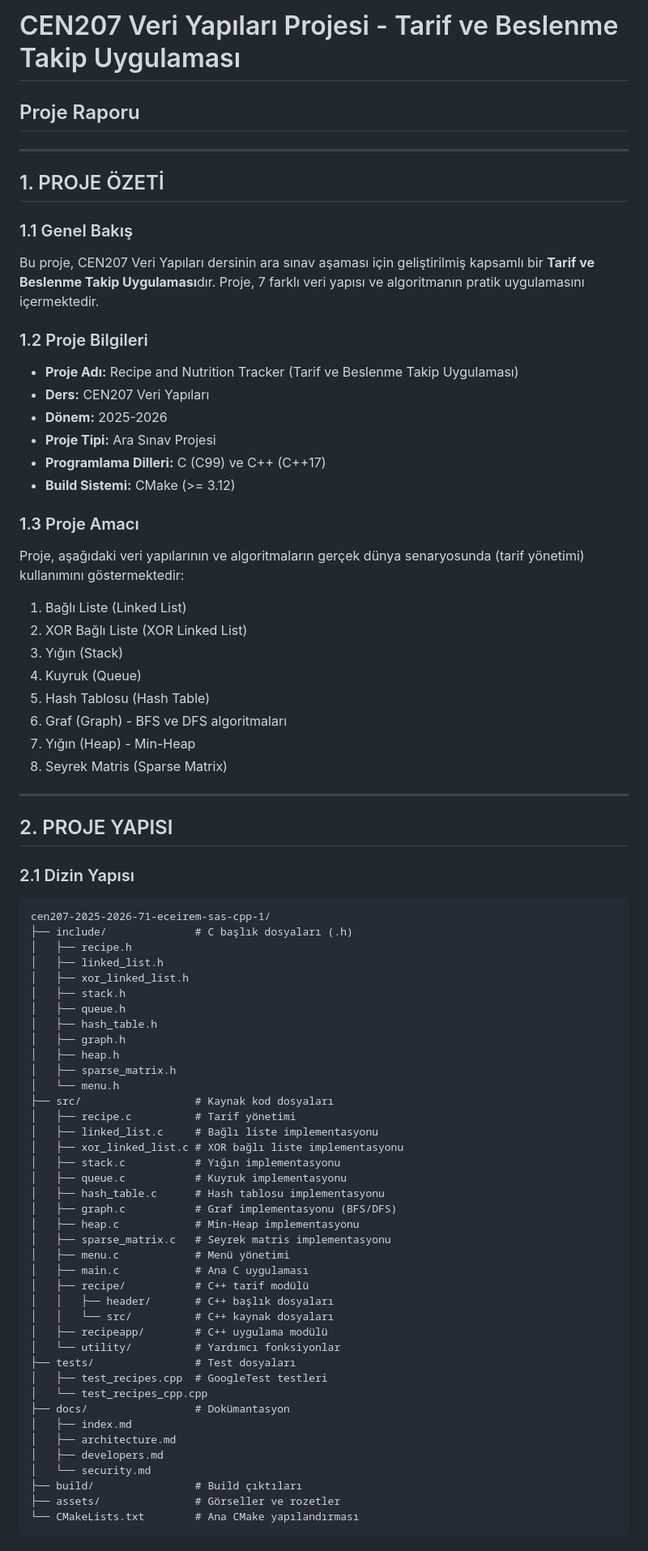
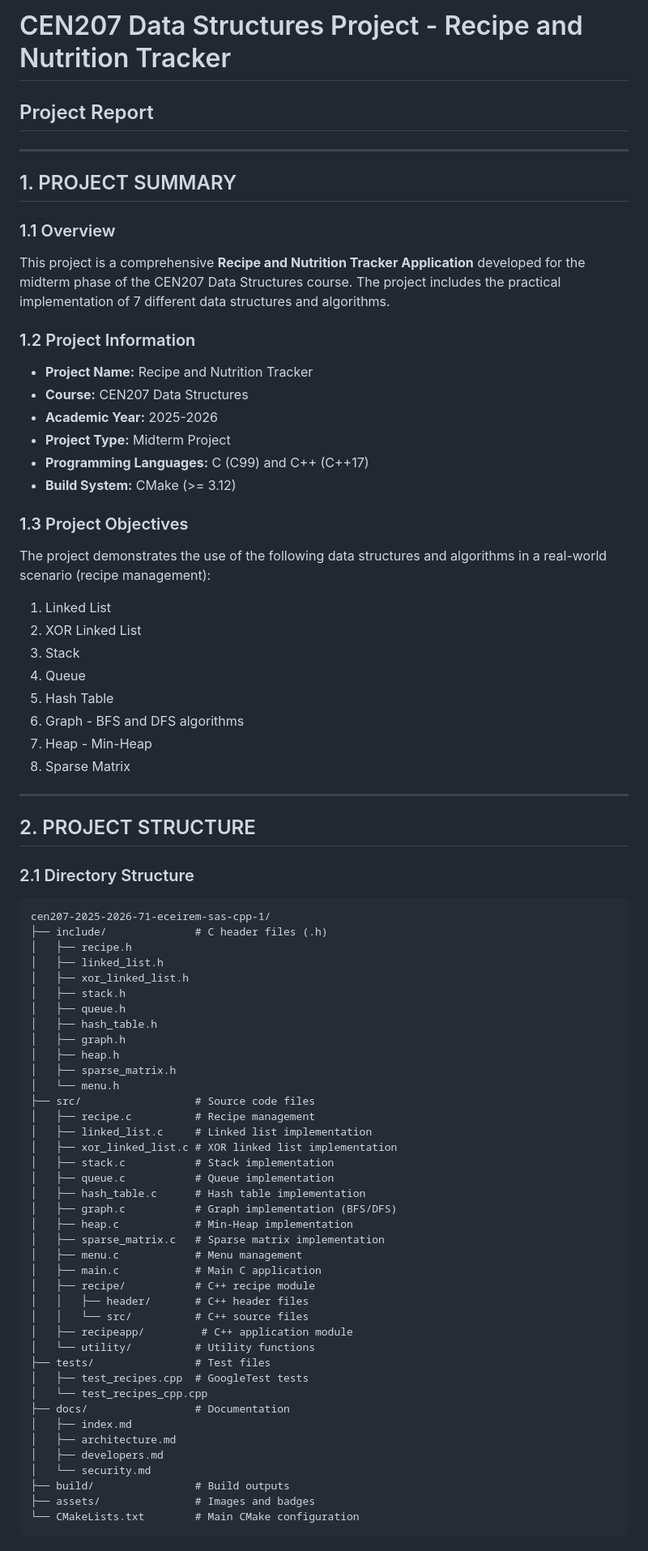
Before and after one commit to eceiremsas/cen207-2025-2026-71-eceirem-sas-cpp, a Markdown page: PROJE_RAPORU.md, the part around one of its changes. Shown at 81% size. GitHub-like rendering.

Commit message:
Update project report to English version

````diff
--- a/PROJE_RAPORU.md
+++ b/PROJE_RAPORU.md
@@ -1,40 +1,40 @@
-# CEN207 Veri Yapıları Projesi - Tarif ve Beslenme Takip Uygulaması
-## Proje Raporu
+# CEN207 Data Structures Project - Recipe and Nutrition Tracker
+## Project Report
 
 ---
 
-## 1. PROJE ÖZETİ
+## 1. PROJECT SUMMARY
 
-### 1.1 Genel Bakış
-Bu proje, CEN207 Veri Yapıları dersinin ara sınav aşaması için geliştirilmiş kapsamlı bir **Tarif ve Beslenme Takip Uygulaması**dır. Proje, 7 farklı veri yapısı ve algoritmanın pratik uygulamasını içermektedir.
+### 1.1 Overview
+This project is a comprehensive **Recipe and Nutrition Tracker Application** developed for the midterm phase of the CEN207 Data Structures course. The project includes the practical implementation of 7 different data structures and algorithms.
 
-### 1.2 Proje Bilgileri
-- **Proje Adı:** Recipe and Nutrition Tracker (Tarif ve Beslenme Takip Uygulaması)
-- **Ders:** CEN207 Veri Yapıları
-- **Dönem:** 2025-2026
-- **Proje Tipi:** Ara Sınav Projesi
-- **Programlama Dilleri:** C (C99) ve C++ (C++17)
-- **Build Sistemi:** CMake (>= 3.12)
+### 1.2 Project Information
+- **Project Name:** Recipe and Nutrition Tracker
+- **Course:** CEN207 Data Structures
+- **Academic Year:** 2025-2026
+- **Project Type:** Midterm Project
+- **Programming Languages:** C (C99) and C++ (C++17)
+- **Build System:** CMake (>= 3.12)
 
-### 1.3 Proje Amacı
-Proje, aşağıdaki veri yapılarının ve algoritmaların gerçek dünya senaryosunda (tarif yönetimi) kullanımını göstermektedir:
-1. Bağlı Liste (Linked List)
-2. XOR Bağlı Liste (XOR Linked List)
-3. Yığın (Stack)
-4. Kuyruk (Queue)
-5. Hash Tablosu (Hash Table)
-6. Graf (Graph) - BFS ve DFS algoritmaları
-7. Yığın (Heap) - Min-Heap
-8. Seyrek Matris (Sparse Matrix)
+### 1.3 Project Objectives
+The project demonstrates the use of the following data structures and algorithms in a real-world scenario (recipe management):
+1. Linked List
+2. XOR Linked List
+3. Stack
+4. Queue
+5. Hash Table
+6. Graph - BFS and DFS algorithms
+7. Heap - Min-Heap
+8. Sparse Matrix
 
 ---
 
-## 2. PROJE YAPISI
+## 2. PROJECT STRUCTURE
 
-### 2.1 Dizin Yapısı
+### 2.1 Directory Structure
 ```
 cen207-2025-2026-71-eceirem-sas-cpp-1/
-├── include/              # C başlık dosyaları (.h)
+├── include/              # C header files (.h)
 │   ├── recipe.h
 │   ├── linked_list.h
 │   ├── xor_linked_list.h
@@ -45,33 +45,33 @@ cen207-2025-2026-71-eceirem-sas-cpp-1/
 │   ├── heap.h
 │   ├── sparse_matrix.h
 │   └── menu.h
-├── src/                  # Kaynak kod dosyaları
-│   ├── recipe.c          # Tarif yönetimi
-│   ├── linked_list.c     # Bağlı liste implementasyonu
-│   ├── xor_linked_list.c # XOR bağlı liste implementasyonu
-│   ├── stack.c           # Yığın implementasyonu
-│   ├── queue.c           # Kuyruk implementasyonu
-│   ├── hash_table.c      # Hash tablosu implementasyonu
-│   ├── graph.c           # Graf implementasyonu (BFS/DFS)
-│   ├── heap.c            # Min-Heap implementasyonu
-│   ├── sparse_matrix.c   # Seyrek matris implementasyonu
-│   ├── menu.c            # Menü yönetimi
-│   ├── main.c            # Ana C uygulaması
-│   ├── recipe/           # C++ tarif modülü
-│   │   ├── header/       # C++ başlık dosyaları
-│   │   └── src/          # C++ kaynak dosyaları
-│   ├── recipeapp/        # C++ uygulama modülü
-│   └── utility/          # Yardımcı fonksiyonlar
-├── tests/                # Test dosyaları
-│   ├── test_recipes.cpp  # GoogleTest testleri
+├── src/                  # Source code files
+│   ├── recipe.c          # Recipe management
+│   ├── linked_list.c     # Linked list implementation
+│   ├── xor_linked_list.c # XOR linked list implementation
+│   ├── stack.c           # Stack implementation
+│   ├── queue.c           # Queue implementation
+│   ├── hash_table.c      # Hash table implementation
+│   ├── graph.c           # Graph implementation (BFS/DFS)
+│   ├── heap.c            # Min-Heap implementation
+│   ├── sparse_matrix.c   # Sparse matrix implementation
+│   ├── menu.c            # Menu management
+│   ├── main.c            # Main C application
+│   ├── recipe/           # C++ recipe module
+│   │   ├── header/       # C++ header files
+│   │   └── src/          # C++ source files
+│   ├── recipeapp/         # C++ application module
+│   └── utility/          # Utility functions
+├── tests/                # Test files
+│   ├── test_recipes.cpp  # GoogleTest tests
 │   └── test_recipes_cpp.cpp
-├── docs/                 # Dokümantasyon
+├── docs/                 # Documentation
 │   ├── index.md
 │   ├── architecture.md
 │   ├── developers.md
 │   └── security.md
-├── build/                # Build çıktıları
-├── assets/               # Görseller ve rozetler
-└── CMakeLists.txt        # Ana CMake yapılandırması
+├── build/                # Build outputs
+├── assets/               # Images and badges
+└── CMakeLists.txt        # Main CMake configuration
 ```
 
````
Also changed, not shown: other parts of PROJE_RAPORU.md (+269 -269 lines).
